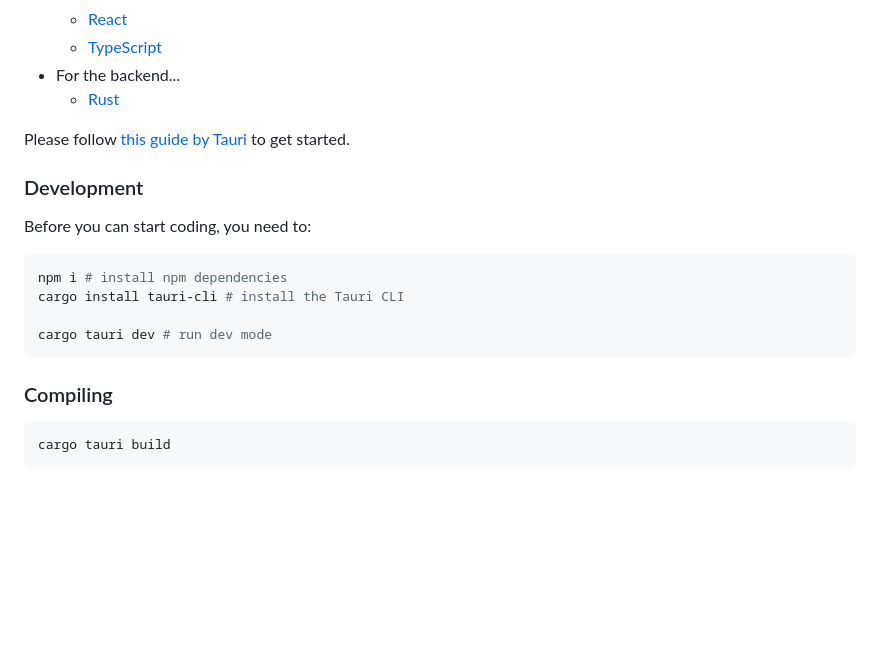
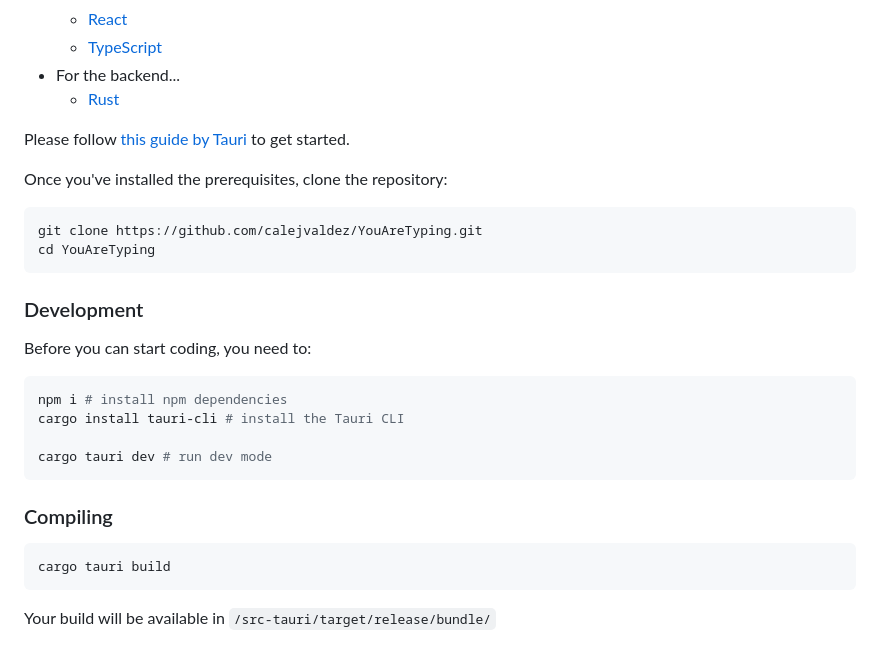
Before and after one commit to calejvaldez/YouAreTyping, a Markdown page: CONTRIBUTING.md, the part around the change. GitHub-like rendering; blank space fills up the shorter version.

Commit message:
docs(CONTRIBUTING): added section about cloning repo

````diff
--- a/CONTRIBUTING.md
+++ b/CONTRIBUTING.md
@@ -84,6 +84,13 @@ Please follow
 [this guide by Tauri](https://tauri.app/v1/guides/getting-started/prerequisites)
 to get started.
 
+Once you've installed the prerequisites, clone the repository:
+
+```shell
+git clone https://github.com/calejvaldez/YouAreTyping.git
+cd YouAreTyping
+```
+
 ### Development
 
 Before you can start coding, you need to:
@@ -100,3 +107,5 @@ cargo tauri dev # run dev mode
 ```shell
 cargo tauri build
 ```
+
+Your build will be available in `/src-tauri/target/release/bundle/`
````
